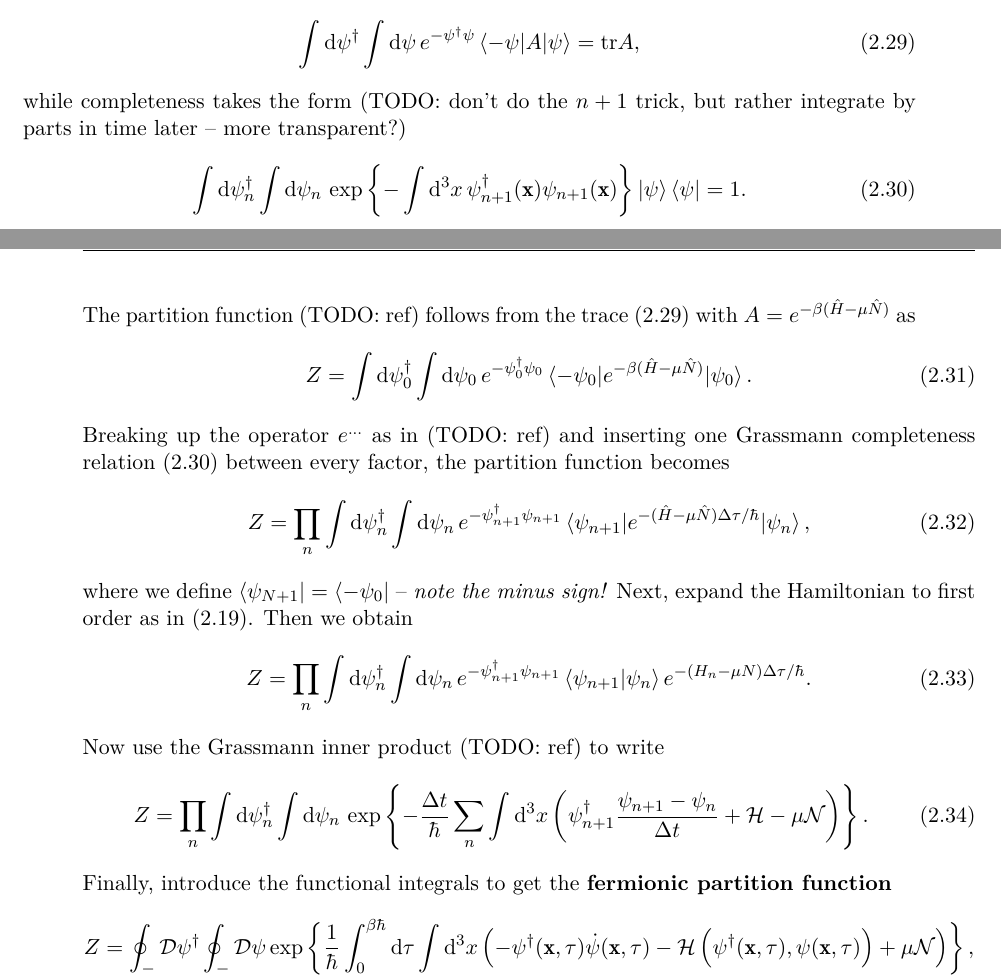
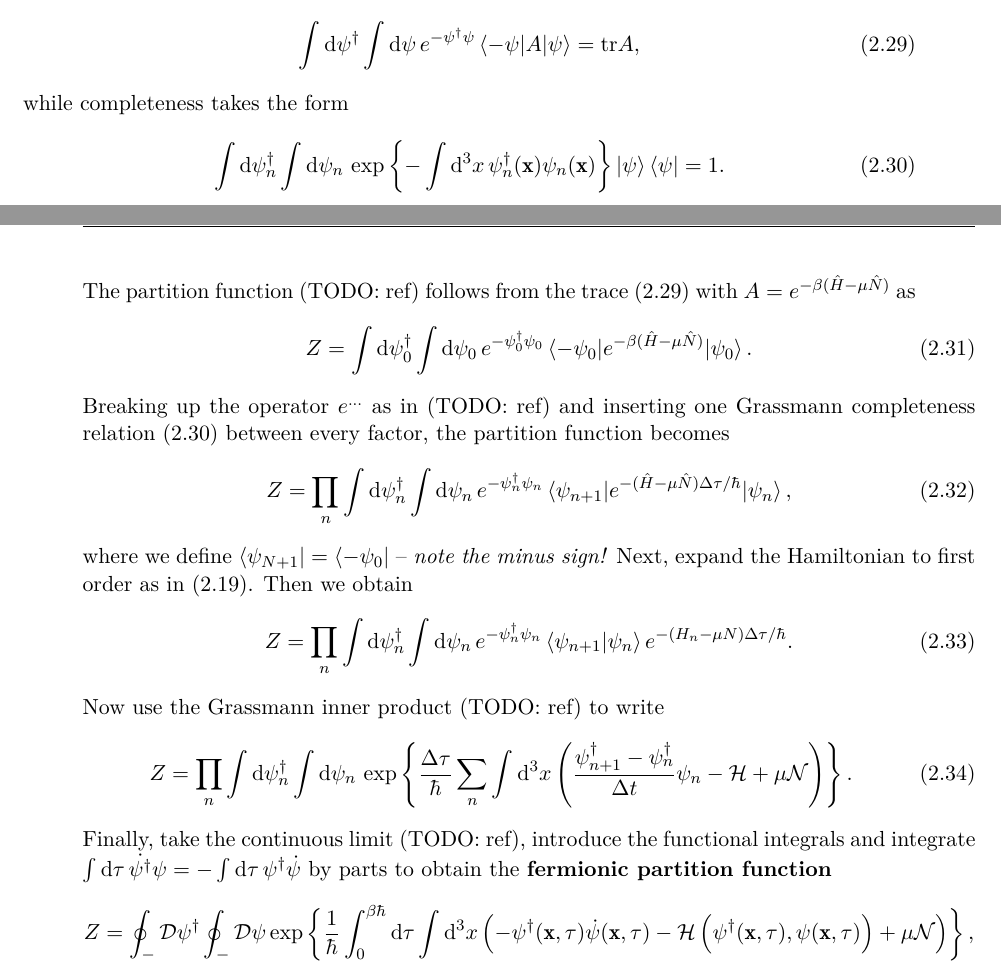
Before and after one commit to hersle/master-thesis, a LaTeX thesis (report/project.tex, which reads report/chapter2/chapter2.tex): two parts of pages 21 and 22 of 42, joined at a grey line, cut so that both start at the same text. Compiled offline with XeLaTeX; TikZ figures are drawn from their code, not taken from saved files.

Commit message:
Don't use shady n+1 trick in fermion completeness

```diff
--- a/report/chapter2/chapter2.tex
+++ b/report/chapter2/chapter2.tex
@@ -327,9 +327,8 @@ First, the trace is
 \label{eq:tft:trace_grassmann}
 \end{equation}
 while completeness takes the form
-(TODO: don't do the $n+1$ trick, but rather integrate by parts in time later -- more transparent?)
 \begin{equation}
-	\int \dif \psi_n^\dagger \int \dif \psi_n \, \exp \left\{-\int \dif^3 x \, \psi_{n+1}^\dagger(\vec{x}) \psi_{n+1}(\vec{x}) \right\} \ket{\psi} \bra{\psi} = 1 .
+	\int \dif \psi_n^\dagger \int \dif \psi_n \, \exp \left\{-\int \dif^3 x \, \psi_{n}^\dagger(\vec{x}) \psi_{n}(\vec{x}) \right\} \ket{\psi} \bra{\psi} = 1 .
 \label{eq:tft:completeness_grassmann}
 \end{equation}
 
@@ -339,19 +338,19 @@ The partition function (TODO: ref) follows from the trace \eqref{eq:tft:trace_gr
 \end{equation}
 Breaking up the operator $e^{\ldots}$ as in (TODO: ref) and inserting one Grassmann completeness relation \eqref{eq:tft:completeness_grassmann} between every factor, the partition function becomes
 \begin{equation}
-	Z = \prod_n \int \dif \psi_n^\dagger \int \dif \psi_n \, e^{-\psi_{n+1}^\dagger \psi_{n+1}} \braket{\psi_{n+1} | e^{-(\hat{H} - \mu \hat{N}) \Delta \tau / \hbar} | \psi_n} ,
+	Z = \prod_n \int \dif \psi_n^\dagger \int \dif \psi_n \, e^{-\psi_{n}^\dagger \psi_{n}} \braket{\psi_{n+1} | e^{-(\hat{H} - \mu \hat{N}) \Delta \tau / \hbar} | \psi_n} ,
 \end{equation}
 where we define $\bra{\psi_{N+1}} = \bra{-\psi_0}$ -- \emph{note the minus sign!}
 Next, expand the Hamiltonian to first order as in \eqref{eq:tft:path_integral_hamiltonian_assumption}.
 Then we obtain
 \begin{equation}
-	Z = \prod_n \int \dif \psi_n^\dagger \int \dif \psi_n \, e^{-\psi_{n+1}^\dagger \psi_{n+1}} \braket{\psi_{n+1} | \psi_n} e^{-(H_n - \mu N) \Delta \tau / \hbar} .
+	Z = \prod_n \int \dif \psi_n^\dagger \int \dif \psi_n \, e^{-\psi_{n}^\dagger \psi_{n}} \braket{\psi_{n+1} | \psi_n} e^{-(H_n - \mu N) \Delta \tau / \hbar} .
 \end{equation}
 Now use the Grassmann inner product (TODO: ref) to write
 \begin{equation}
-	Z = \prod_n \int \dif \psi_n^\dagger \int \dif \psi_n \, \exp \left\{ -\frac{\Delta t}{\hbar} \sum_n \int \dif^3 x \left( \psi^\dagger_{n+1} \frac{\psi_{n+1} - \psi_n}{\Delta t} + \ham - \mu \numdensity \right) \right\} .
+	Z = \prod_n \int \dif \psi_n^\dagger \int \dif \psi_n \, \exp \left\{ \frac{\Delta \tau}{\hbar} \sum_n \int \dif^3 x \left( \frac{\psi^\dagger_{n+1} - \psi^\dagger_n}{\Delta t} \psi_{n} - \ham + \mu \numdensity \right) \right\} .
 \end{equation}
-Finally, introduce the functional integrals to get the \textbf{fermionic partition function}
+Finally, take the continuous limit (TODO: ref), introduce the functional integrals and integrate $\int \dif \tau \, \dot{\psi^\dagger} \psi = -\int \dif \tau \, \psi^\dagger \dot{\psi}$ by parts to obtain the \textbf{fermionic partition function}
 \begin{equation}
 	Z = \oint_- \pathintdif \psi^\dagger \oint_- \pathintdif \psi \exp \left\{ \frac{1}{\hbar} \int_0^{\beta \hbar} \dif \tau \int \dif^3 x \left( -\psi^\dagger(\vec{x},\tau) \dot{\psi}(\vec{x},\tau) - \ham \left( \psi^\dagger(\vec{x},\tau), \psi(\vec{x},\tau) \right) + \mu \numdensity \right) \right\} ,
 \end{equation}
```
